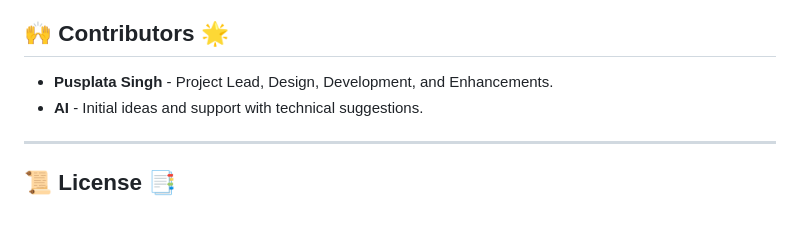
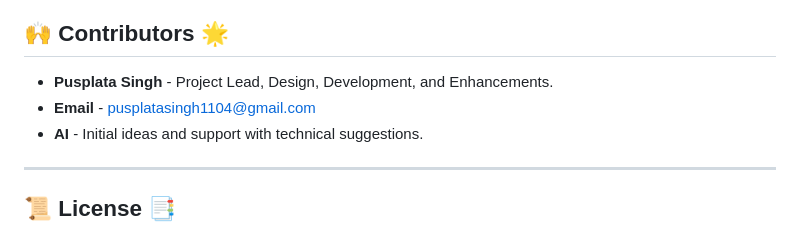
Before and after one commit to Pusplatasingh/my-projects, a Markdown page: parallax/README.md, the part around the change. GitHub-like rendering.

Commit message:
Initial Commit

```diff
--- a/parallax/README.md
+++ b/parallax/README.md
@@ -93,6 +93,7 @@ A huge thank you to **AI** for assisting with initial ideas, helping to improve
 ## 🙌 **Contributors** 🌟
 
 - **Pusplata Singh** - Project Lead, Design, Development, and Enhancements.
+- **Email** - pusplatasingh1104@gmail.com
 - **AI** - Initial ideas and support with technical suggestions.
 
 ---
```
